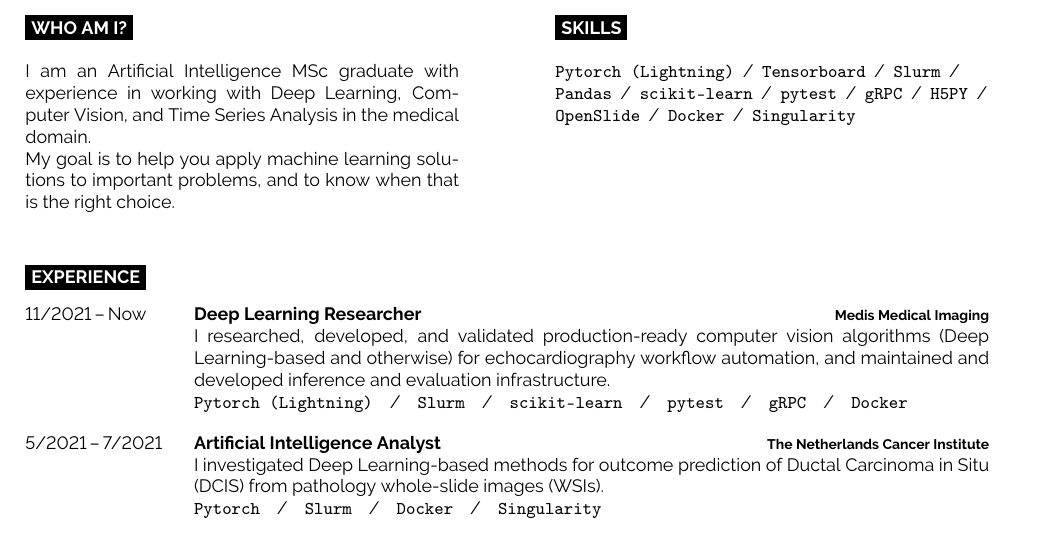
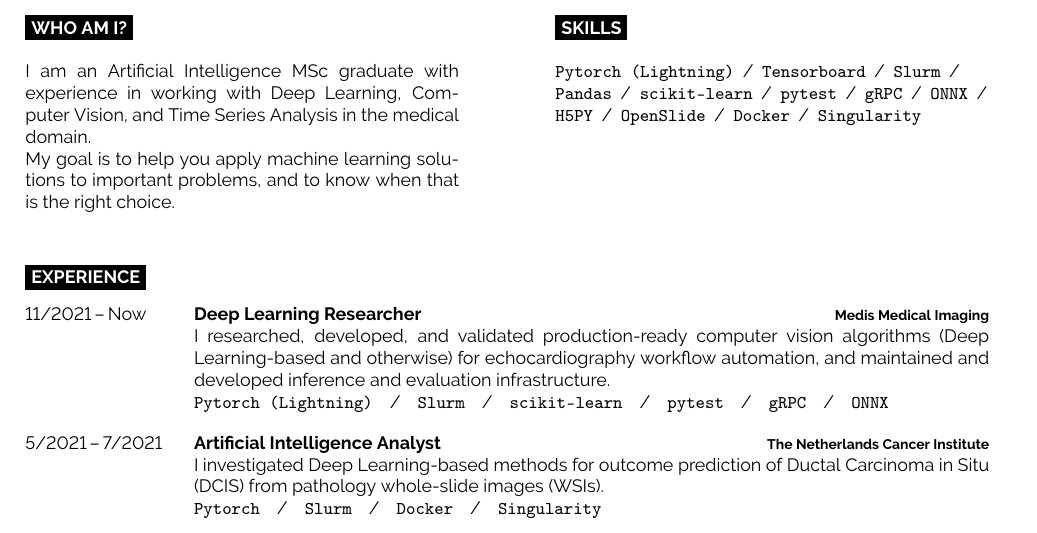
Before and after one commit to frank/cv, a LaTeX document (main.tex): part of the page, cut so that both start at the same text. Compiled offline with pdfLaTeX.

Commit message:
added onnx

```diff
--- a/main.tex
+++ b/main.tex
@@ -39,23 +39,10 @@
 \begin{minipage}[t]{0.45\textwidth}
     \vspace{-\baselineskip}
     \cvsect{Skills}\\
-    \texttt{Pytorch (Lightning)}\slashsep\texttt{Tensorboard}\slashsep\texttt{Slurm}\slashsep\texttt{Pandas}\slashsep\texttt{scikit-learn}\slashsep\texttt{pytest}\slashsep\texttt{gRPC}\slashsep\texttt{H5PY}\slashsep\texttt{OpenSlide}\slashsep\texttt{Docker}\slashsep\texttt{Singularity}
+    \texttt{Pytorch (Lightning)}\slashsep\texttt{Tensorboard}\slashsep\texttt{Slurm}\slashsep\texttt{Pandas}\slashsep\texttt{scikit-learn}\slashsep\texttt{pytest}\slashsep\texttt{gRPC}\slashsep\texttt{ONNX}\slashsep\texttt{H5PY}\slashsep\texttt{OpenSlide}\slashsep\texttt{Docker}\slashsep\texttt{Singularity}
 \end{minipage}
 
 \vspace{.5cm}
-
-% \begin{minipage}[t]{0.5\textwidth}
-% \vspace{-\baselineskip}
-%     \begin{barchart}{5.5}
-%         \baritem{Pytorch}{80}
-%         \baritem{Pandas}{80}
-%         \baritem{Scikit-Learn}{60}
-%         \baritem{Slurm}{50}
-%         \baritem{Docker}{30}
-%     \end{barchart}
-% \end{minipage}
-
-% EXPERIENCE
 
 \cvsect{Experience}
 
@@ -65,7 +52,7 @@
     {Deep Learning Researcher}
     {Medis Medical Imaging}
     {I researched, developed, and validated production-ready computer vision algorithms (Deep Learning-based and otherwise) for echocardiography workflow automation, and maintained and developed inference and evaluation infrastructure.\\
-    \texttt{Pytorch (Lightning)}\slashsepb\texttt{Slurm}\slashsepb\texttt{scikit-learn}\slashsepb\texttt{pytest}\slashsepb\texttt{gRPC}\slashsepb\texttt{Docker}}
+    \texttt{Pytorch (Lightning)}\slashsepb\texttt{Slurm}\slashsepb\texttt{scikit-learn}\slashsepb\texttt{pytest}\slashsepb\texttt{gRPC}\slashsepb\texttt{ONNX}}
 \entry
     {5/2021\,--\,7/2021}
     {Artificial Intelligence Analyst}
```
Also changed, not shown: francesco_dal_canton_cv.pdf.
